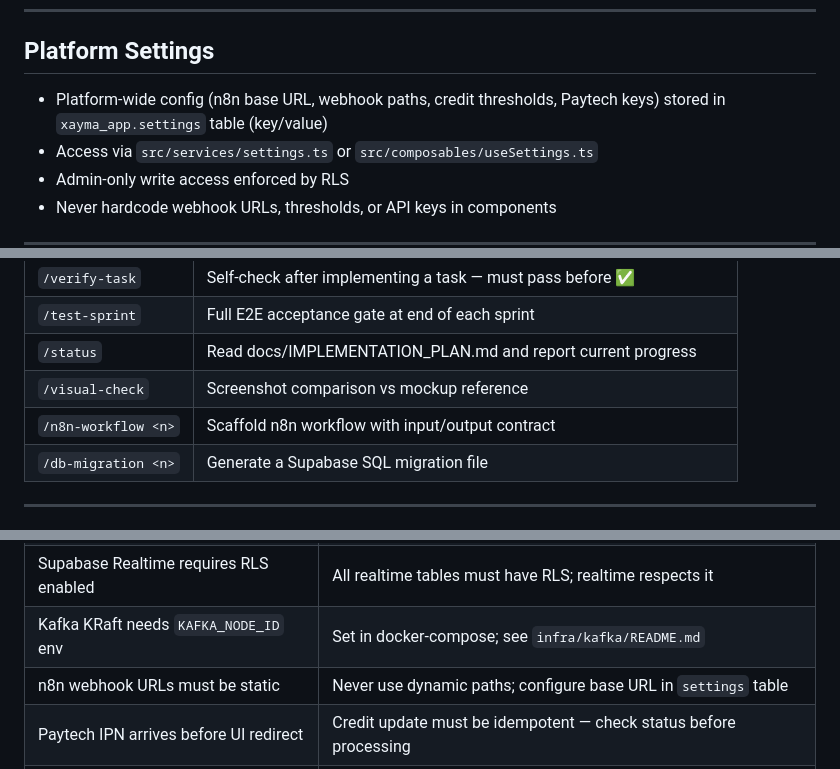
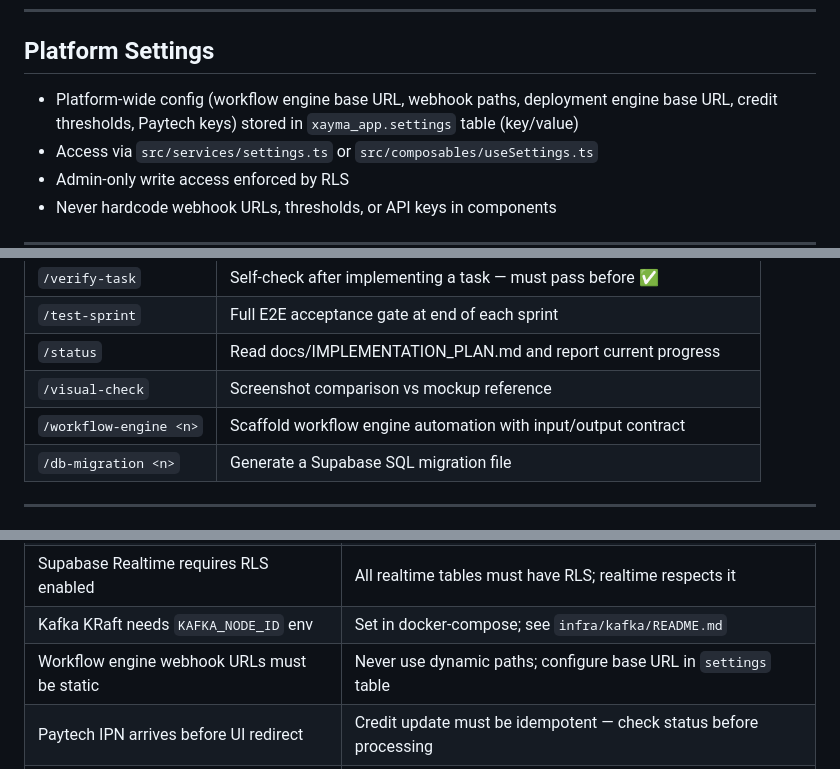
Before and after one commit to supermalang/app.xayma.sh, a Markdown page: CLAUDE.md, 3 parts joined by grey strips. GitHub-like rendering.

```diff
--- a/CLAUDE.md
+++ b/CLAUDE.md
@@ -254,7 +254,7 @@ No exceptions. Dangling subscriptions cause memory leaks.
 
 ## Platform Settings
 
-- Platform-wide config (n8n base URL, webhook paths, credit thresholds, Paytech keys) stored in `xayma_app.settings` table (key/value)
+- Platform-wide config (workflow engine base URL, webhook paths, deployment engine base URL, credit thresholds, Paytech keys) stored in `xayma_app.settings` table (key/value)
 - Access via `src/services/settings.ts` or `src/composables/useSettings.ts`
 - Admin-only write access enforced by RLS
 - Never hardcode webhook URLs, thresholds, or API keys in components
@@ -364,7 +364,7 @@ css-design → vue-specialist → n8n-specialist (if needed)
 | `/test-sprint`      | Full E2E acceptance gate at end of each sprint                           |
 | `/status`           | Read docs/IMPLEMENTATION_PLAN.md and report current progress              |
 | `/visual-check`     | Screenshot comparison vs mockup reference                                |
-| `/n8n-workflow <n>` | Scaffold n8n workflow with input/output contract                         |
+| `/workflow-engine <n>` | Scaffold workflow engine automation with input/output contract           |
 | `/db-migration <n>` | Generate a Supabase SQL migration file                                   |
 
 ---
@@ -476,7 +479,7 @@ Never commit `.env`. Use `.env.example` for documentation.
 | Phone validation is West Africa specific | Regex: `^(70\|75\|76\|77\|78)[0-9]{7}$`                                   |
 | Supabase Realtime requires RLS enabled   | All realtime tables must have RLS; realtime respects it                   |
 | Kafka KRaft needs `KAFKA_NODE_ID` env    | Set in docker-compose; see `infra/kafka/README.md`                        |
-| n8n webhook URLs must be static          | Never use dynamic paths; configure base URL in `settings` table           |
+| Workflow engine webhook URLs must be static | Never use dynamic paths; configure base URL in `settings` table           |
 | Paytech IPN arrives before UI redirect   | Credit update must be idempotent — check status before processing         |
 | Domain regex for deployments             | Uses PostgreSQL function `valid_domain_array()` — don't replicate in JS   |
 | `useRoute()` outside `setup()`           | Only call inside `setup()` or composables used within `setup()`           |
```
Also changed, not shown: other parts of CLAUDE.md (+22 -19 lines).
